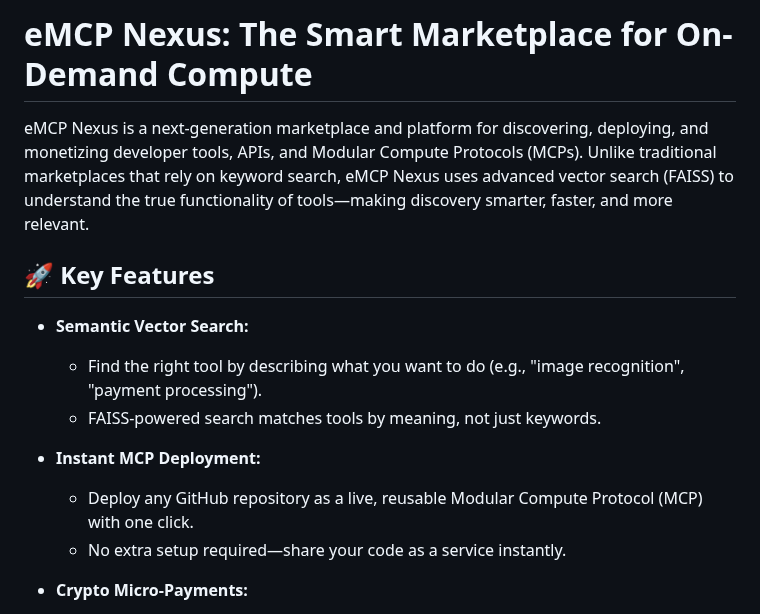
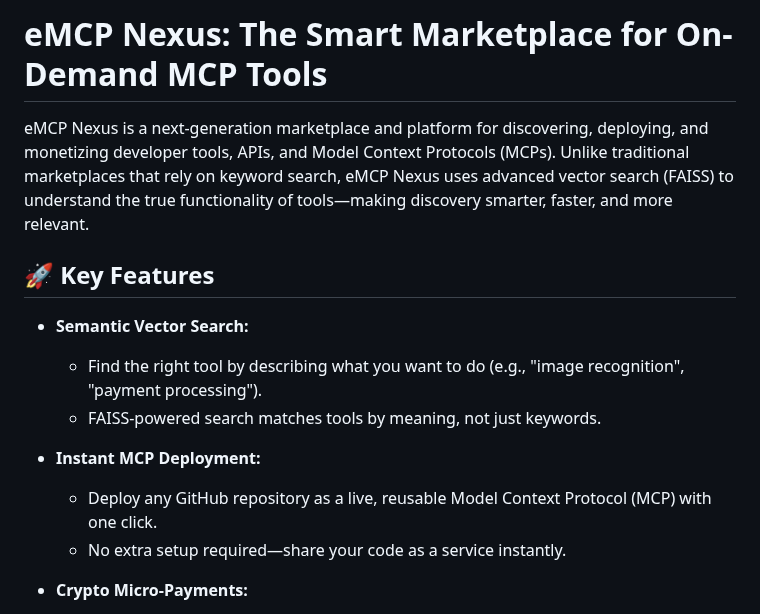
Before and after one commit to huzaifa1-0/eMCP-Nexus, a Markdown page: README.md, the part around the change. GitHub-like rendering.

Commit message:
Update README to reflect 'Model Context Protocols'

```diff
--- a/README.md
+++ b/README.md
@@ -1,6 +1,6 @@
-# eMCP Nexus: The Smart Marketplace for On-Demand Compute
+# eMCP Nexus: The Smart Marketplace for On-Demand MCP Tools
 
-eMCP Nexus is a next-generation marketplace and platform for discovering, deploying, and monetizing developer tools, APIs, and Modular Compute Protocols (MCPs). Unlike traditional marketplaces that rely on keyword search, eMCP Nexus uses advanced vector search (FAISS) to understand the true functionality of tools—making discovery smarter, faster, and more relevant.
+eMCP Nexus is a next-generation marketplace and platform for discovering, deploying, and monetizing developer tools, APIs, and Model Context Protocols (MCPs). Unlike traditional marketplaces that rely on keyword search, eMCP Nexus uses advanced vector search (FAISS) to understand the true functionality of tools—making discovery smarter, faster, and more relevant.
 
 ## 🚀 Key Features
 
@@ -9,7 +9,7 @@ eMCP Nexus is a next-generation marketplace and platform for discovering, deploy
 	- FAISS-powered search matches tools by meaning, not just keywords.
 
 - **Instant MCP Deployment:**
-	- Deploy any GitHub repository as a live, reusable Modular Compute Protocol (MCP) with one click.
+	- Deploy any GitHub repository as a live, reusable Model Context Protocol (MCP) with one click.
 	- No extra setup required—share your code as a service instantly.
 
 - **Crypto Micro-Payments:**
```
